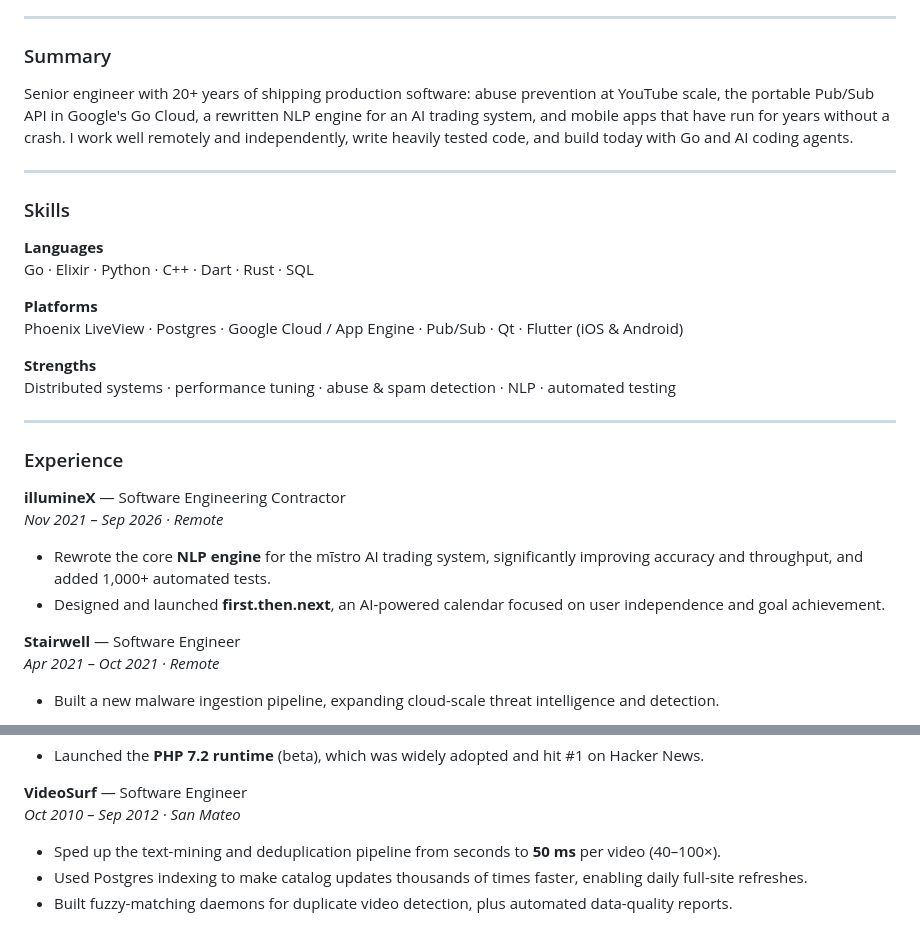
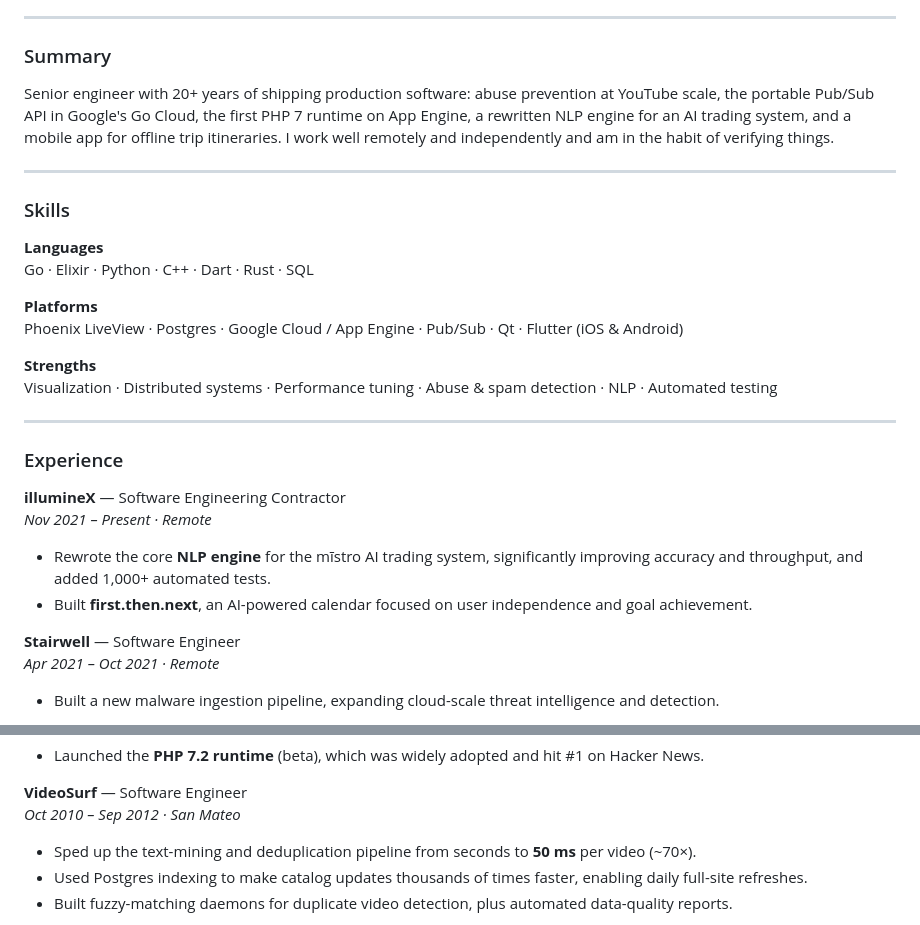
Before and after one commit to ijt/resume, a Markdown page: ijt-resume.md, 2 parts joined by grey strips. Drawn GitHub-style.

Commit message:
Tighten resume summary, mention PHP 7 on App Engine, add visualization strength
Co-Authored-By: Claude Opus 5.5 <noreply@anthropic.com>

```diff
--- a/ijt-resume.md
+++ b/ijt-resume.md
@@ -10,7 +10,7 @@ Colorado · Remote (US)
 
 ### Summary
 
-Senior engineer with 20+ years of shipping production software: abuse prevention at YouTube scale, the portable Pub/Sub API in Google's Go Cloud, a rewritten NLP engine for an AI trading system, and mobile apps that have run for years without a crash. I work well remotely and independently, write heavily tested code, and build today with Go and AI coding agents.
+Senior engineer with 20+ years of shipping production software: abuse prevention at YouTube scale, the portable Pub/Sub API in Google's Go Cloud, the first PHP 7 runtime on App Engine, a rewritten NLP engine for an AI trading system, and a mobile app for offline trip itineraries. I work well remotely and independently and am in the habit of verifying things.
 
 ---
 
@@ -23,17 +23,17 @@ Go · Elixir · Python · C++ · Dart · Rust · SQL
 Phoenix LiveView · Postgres · Google Cloud / App Engine · Pub/Sub · Qt · Flutter (iOS & Android)
 
 **Strengths**
-Distributed systems · performance tuning · abuse & spam detection · NLP · automated testing
+Visualization · Distributed systems · Performance tuning · Abuse & spam detection · NLP · Automated testing
 
 ---
 
 ### Experience
 
 **illumineX** — Software Engineering Contractor
-*Nov 2021 – Sep 2026 · Remote*
+*Nov 2021 – Present · Remote*
 
 - Rewrote the core **NLP engine** for the mīstro AI trading system, significantly improving accuracy and throughput, and added 1,000+ automated tests.
-- Designed and launched **first.then.next**, an AI-powered calendar focused on user independence and goal achievement.
+- Built **first.then.next**, an AI-powered calendar focused on user independence and goal achievement.
 
 **Stairwell** — Software Engineer
 *Apr 2021 – Oct 2021 · Remote*
@@ -66,7 +66,7 @@ Distributed systems · performance tuning · abuse & spam detection · NLP · au
 **VideoSurf** — Software Engineer
 *Oct 2010 – Sep 2012 · San Mateo*
 
-- Sped up the text-mining and deduplication pipeline from seconds to **50 ms** per video (40–100×).
+- Sped up the text-mining and deduplication pipeline from seconds to **50 ms** per video (~70×).
 - Used Postgres indexing to make catalog updates thousands of times faster, enabling daily full-site refreshes.
 - Built fuzzy-matching daemons for duplicate video detection, plus automated data-quality reports.
 
```
